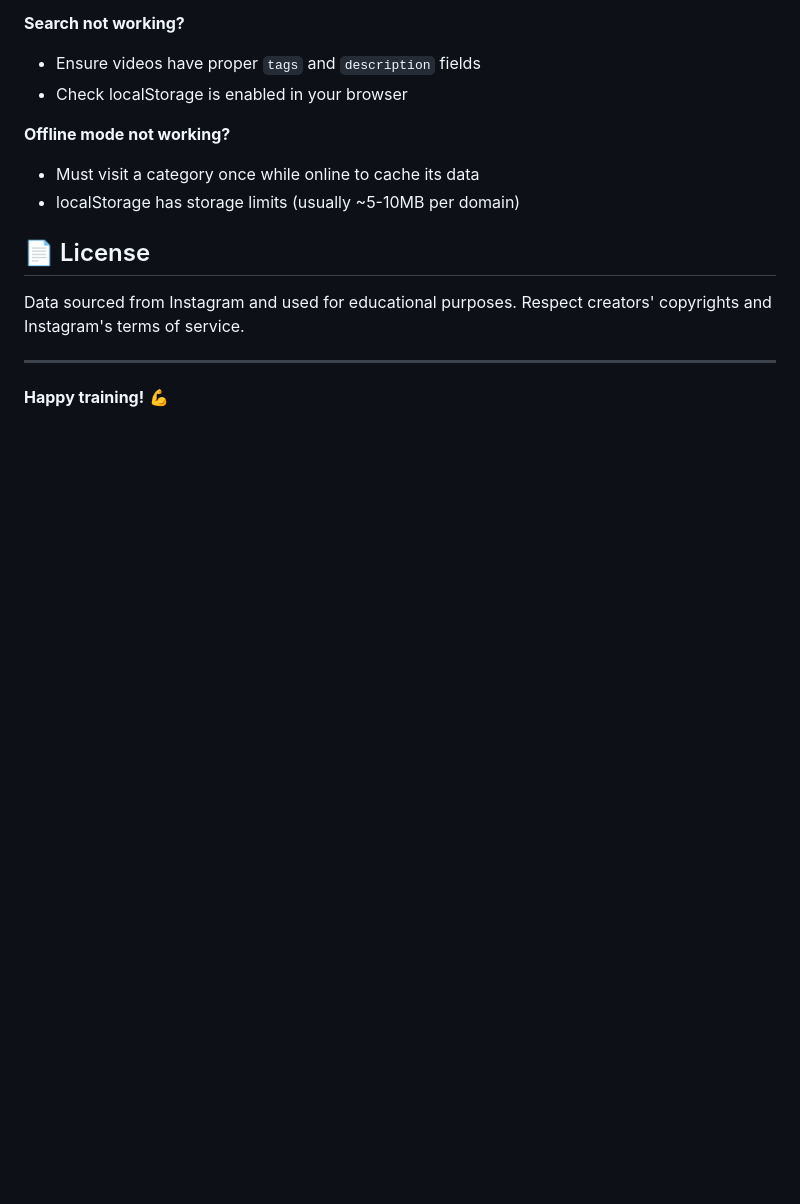
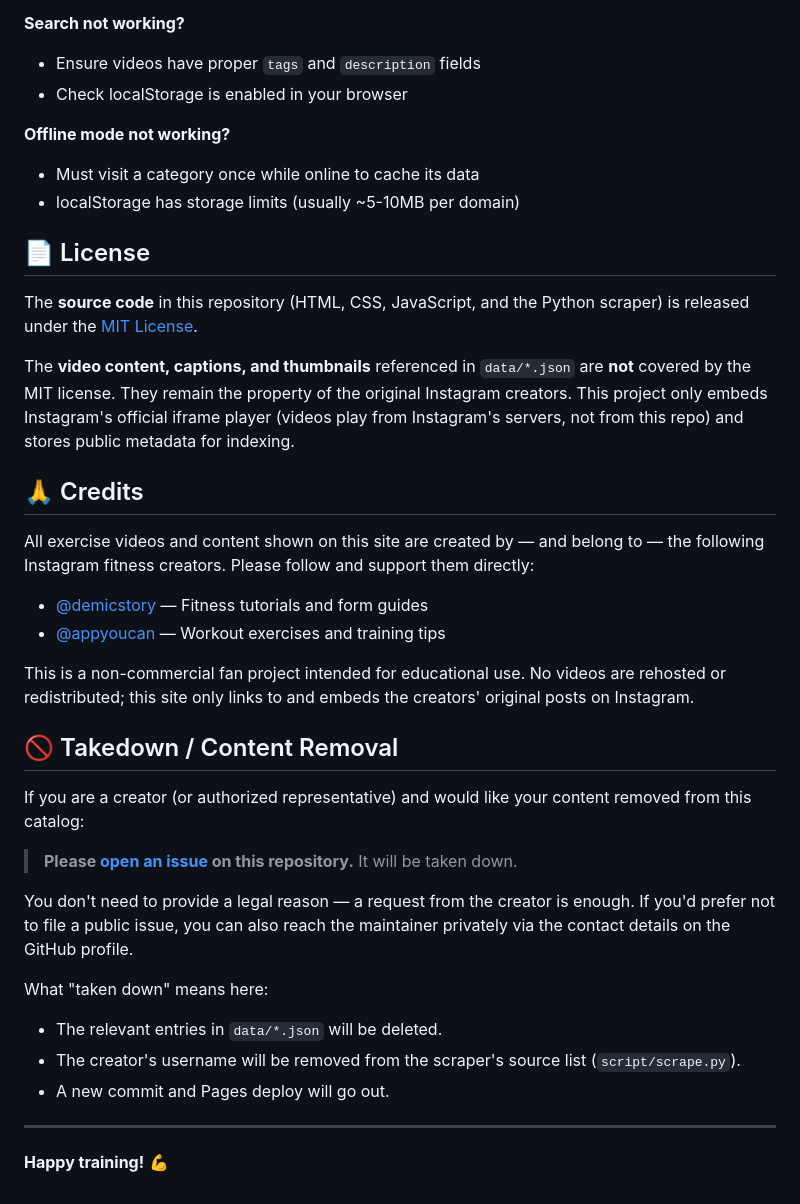
Before and after one commit to deeps-007/gym_page, a Markdown page: README.md, the part around the change. Rendered like a GitHub page; blank space fills up the shorter version.

Commit message:
[Chore] Updated README.md

```diff
--- a/README.md
+++ b/README.md
@@ -207,7 +207,31 @@ Key points:
 
 ## 📄 License
 
-Data sourced from Instagram and used for educational purposes. Respect creators' copyrights and Instagram's terms of service.
+The **source code** in this repository (HTML, CSS, JavaScript, and the Python scraper) is released under the [MIT License](LICENSE).
+
+The **video content, captions, and thumbnails** referenced in `data/*.json` are **not** covered by the MIT license. They remain the property of the original Instagram creators. This project only embeds Instagram's official iframe player (videos play from Instagram's servers, not from this repo) and stores public metadata for indexing.
+
+## 🙏 Credits
+
+All exercise videos and content shown on this site are created by — and belong to — the following Instagram fitness creators. Please follow and support them directly:
+
+- [@demicstory](https://www.instagram.com/demicstory/) — Fitness tutorials and form guides
+- [@appyoucan](https://www.instagram.com/appyoucan/) — Workout exercises and training tips
+
+This is a non-commercial fan project intended for educational use. No videos are rehosted or redistributed; this site only links to and embeds the creators' original posts on Instagram.
+
+## 🚫 Takedown / Content Removal
+
+If you are a creator (or authorized representative) and would like your content removed from this catalog:
+
+> **Please [open an issue](../../issues/new) on this repository.** It will be taken down.
+
+You don't need to provide a legal reason — a request from the creator is enough. If you'd prefer not to file a public issue, you can also reach the maintainer privately via the contact details on the GitHub profile.
+
+What "taken down" means here:
+- The relevant entries in `data/*.json` will be deleted.
+- The creator's username will be removed from the scraper's source list (`script/scrape.py`).
+- A new commit and Pages deploy will go out.
 
 ---
 
```
